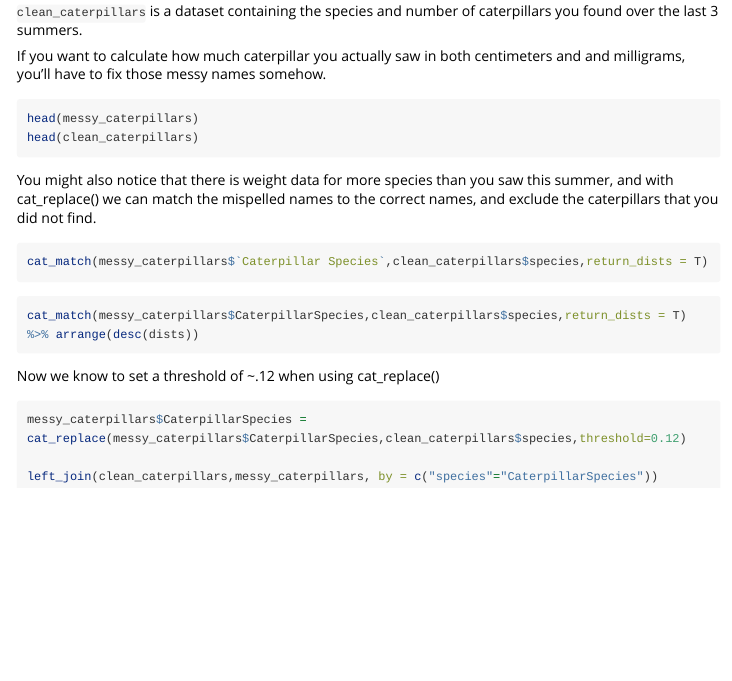
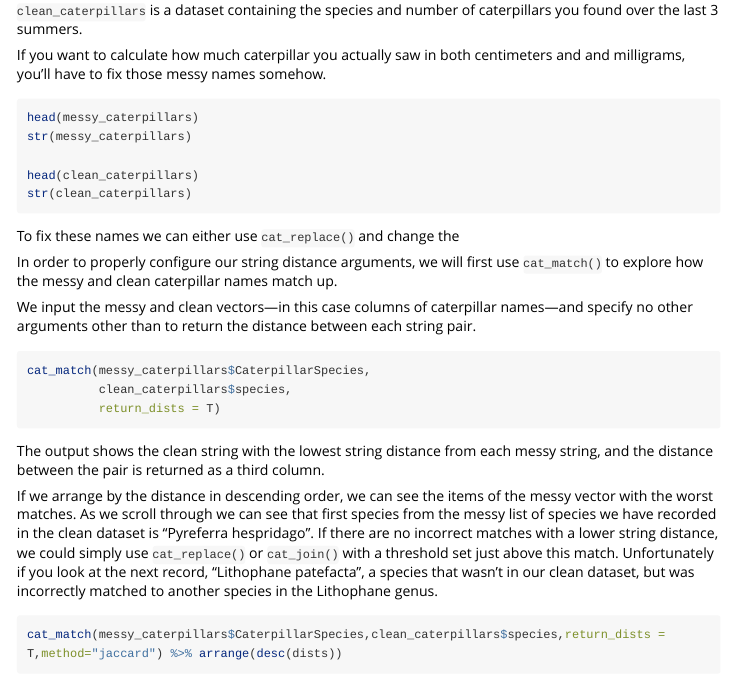
Before and after one commit to hkarp1/messy.cats, an R Markdown document (vignettes/intro.Rmd): the page in a window 1100 px wide, from 1320 px down before the commit and from 1450 px down after it, so that both start at the same text. Rendered offline with R 4.5, knitr and Pandoc, with nearby package versions; some code elsewhere in the file could not run offline; long lines of code are wrapped; common packages that the code uses without loading them are loaded.

Commit message:
Working on intro

````diff
--- a/vignettes/intro.Rmd
+++ b/vignettes/intro.Rmd
@@ -90,10 +91,24 @@ In this example we have two datasets, the first: `messy_caterpillars` contains i
 If you want to calculate how much caterpillar you actually saw in both centimeters and and milligrams, you'll have to fix those messy names somehow.
 ```{r return_lists cat_match example,eval=F}
 head(messy_caterpillars)
+str(messy_caterpillars)
+
 head(clean_caterpillars)
+str(clean_caterpillars)
 ```
 
+To fix these names we can either use `cat_replace()` and change the
 
-You might also notice that there is weight data for more species than you saw this summer, and with cat_replace() we can match the mispelled names to the correct names, and exclude the caterpillars that you did not find.
+In order to properly configure our string distance arguments, we will first use `cat_match()` to explore how the messy and clean caterpillar names match up.
+
+We input the messy and clean vectors—in this case columns of caterpillar names—and specify no other arguments other than to return the distance between each string pair.
 ```{r pick_lists cat_match example,eval=F}
-cat_match(messy_caterpillars$`Caterpillar Species`,clean_caterpillars$species,return_dists = T)
+cat_match(messy_caterpillars$CaterpillarSpecies,
+          clean_caterpillars$species,
+          return_dists = T)
+```
+The output shows the clean string with the lowest string distance from each messy string, and the distance between the pair is returned as a third column.
+
+If we arrange by the distance in descending order, we can see the items of the messy vector with the worst matches. As we scroll through we can see that first species from the messy list of species we have recorded in the clean dataset is "Pyreferra hespridago". If there are no incorrect matches with a lower string distance, we could simply use `cat_replace()` or `cat_join()` with a threshold set just above this match. Unfortunately if you look at the next record, "Lithophane patefacta", a species that wasn't in our clean dataset, but was incorrectly matched to another species in the Lithophane genus.
+```{r using outputs cat_match example,eval=F}
+cat_match(messy_caterpillars$CaterpillarSpecies,clean_caterpillars$species,return_dists = T,method="jaccard") %>% arrange(desc(dists))
@@ -100,10 +119,6 @@ cat_match(messy_caterpillars$`Caterpillar Species`,clean_caterpillars$species,re
 
 ```
 
-```{r using outputs cat_match example,eval=F}
-cat_match(messy_caterpillars$CaterpillarSpecies,clean_caterpillars$species,return_dists = T) %>% arrange(desc(dists))
-```
-Now we know to set a threshold of ~.12 when using cat_replace()
 ```{r using outputs inner_join,eval=F}
 messy_caterpillars$CaterpillarSpecies = cat_replace(messy_caterpillars$CaterpillarSpecies,clean_caterpillars$species,threshold=0.12)
 
````
Also changed, not shown: R/find_typos.R (+26 -24 lines), vignettes/intro.Rmd (7 more changed lines).
